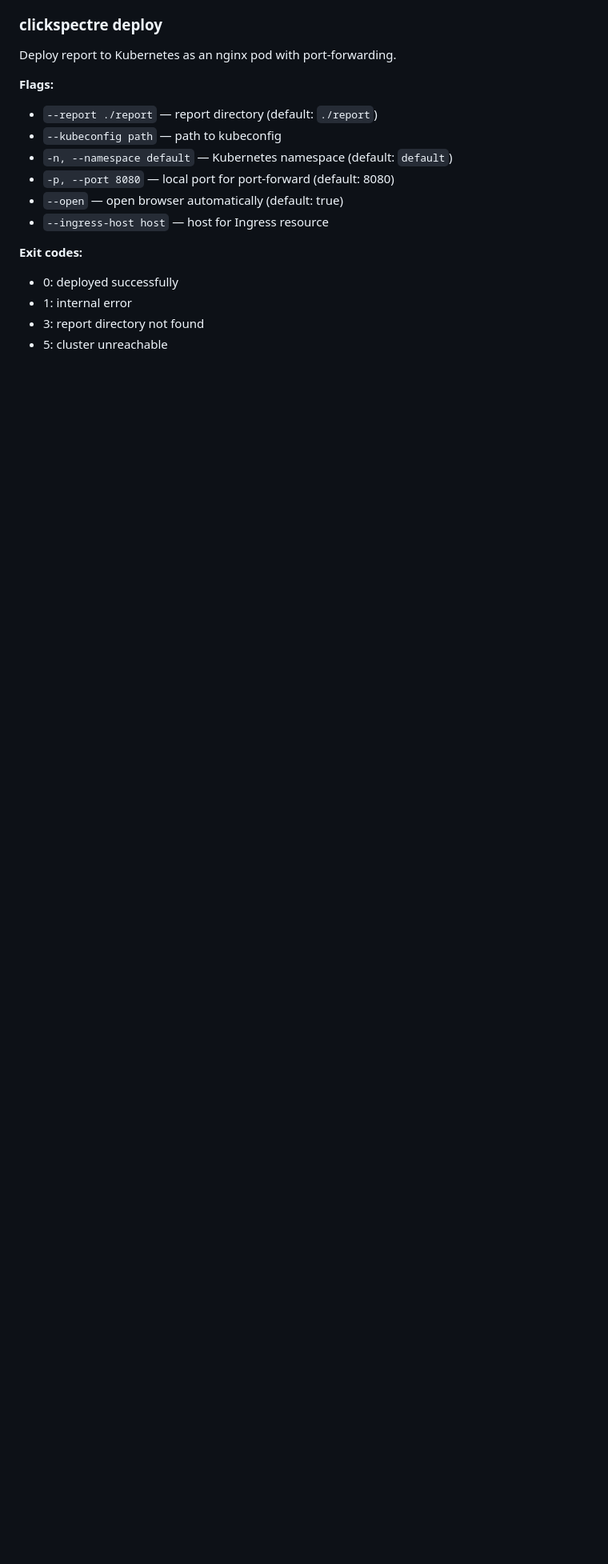
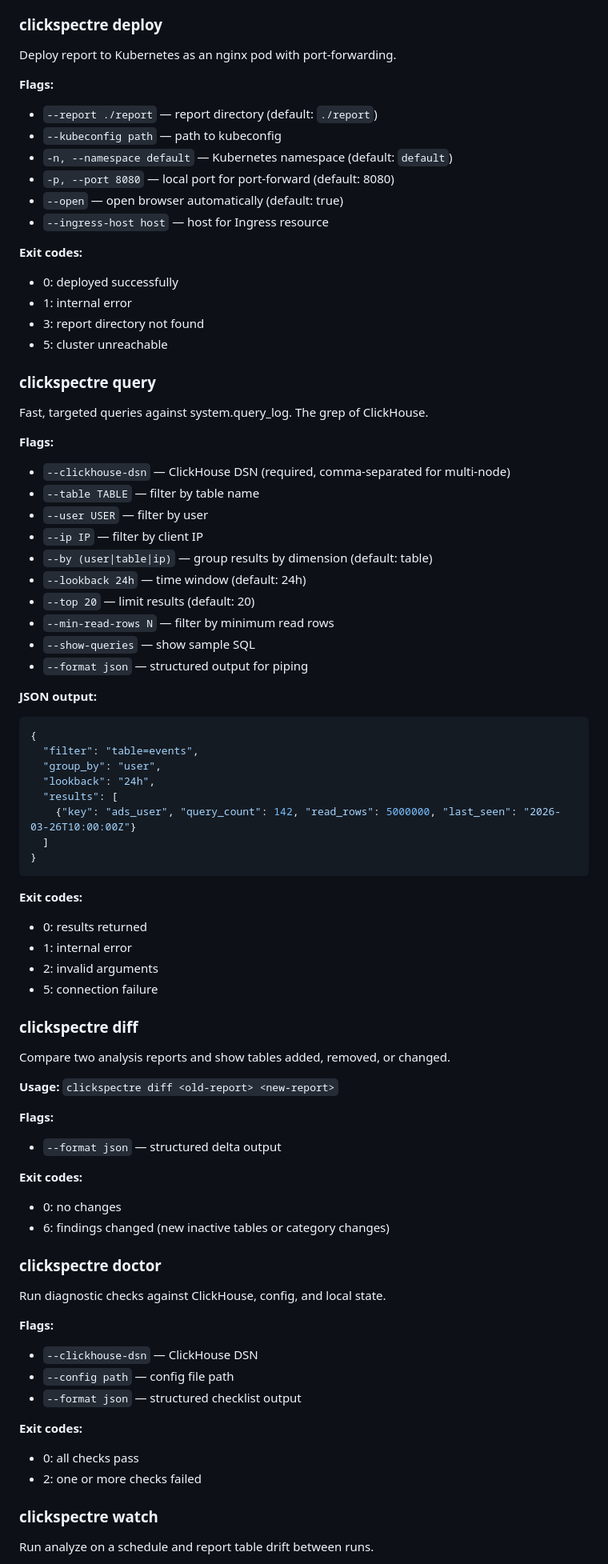
Before and after one commit to ppiankov/clickspectre, a Markdown page: docs/SKILL.md, the part around one of its changes. Shown at 80% size. Drawn GitHub-style; blank space fills up the shorter version.

Commit message:
docs: update SKILL.md with query, diff, doctor, watch commands

````diff
--- a/docs/SKILL.md
+++ b/docs/SKILL.md
@@ -156,3 +156,67 @@ Deploy report to Kubernetes as an nginx pod with port-forwarding.
 - 3: report directory not found
 - 5: cluster unreachable
 
+### clickspectre query
+
+Fast, targeted queries against system.query_log. The grep of ClickHouse.
+
+**Flags:**
+- `--clickhouse-dsn` — ClickHouse DSN (required, comma-separated for multi-node)
+- `--table TABLE` — filter by table name
+- `--user USER` — filter by user
+- `--ip IP` — filter by client IP
+- `--by (user|table|ip)` — group results by dimension (default: table)
+- `--lookback 24h` — time window (default: 24h)
+- `--top 20` — limit results (default: 20)
+- `--min-read-rows N` — filter by minimum read rows
+- `--show-queries` — show sample SQL
+- `--format json` — structured output for piping
+
+**JSON output:**
+```json
+{
+  "filter": "table=events",
+  "group_by": "user",
+  "lookback": "24h",
+  "results": [
+    {"key": "ads_user", "query_count": 142, "read_rows": 5000000, "last_seen": "2026-03-26T10:00:00Z"}
+  ]
+}
+```
+
+**Exit codes:**
+- 0: results returned
+- 1: internal error
+- 2: invalid arguments
+- 5: connection failure
+
+### clickspectre diff
+
+Compare two analysis reports and show tables added, removed, or changed.
+
+**Usage:** `clickspectre diff <old-report> <new-report>`
+
+**Flags:**
+- `--format json` — structured delta output
+
+**Exit codes:**
+- 0: no changes
+- 6: findings changed (new inactive tables or category changes)
+
+### clickspectre doctor
+
+Run diagnostic checks against ClickHouse, config, and local state.
+
+**Flags:**
+- `--clickhouse-dsn` — ClickHouse DSN
+- `--config path` — config file path
+- `--format json` — structured checklist output
+
+**Exit codes:**
+- 0: all checks pass
+- 2: one or more checks failed
+
+### clickspectre watch
+
+Run analyze on a schedule and report table drift between runs.
+
````
Also changed, not shown: other parts of docs/SKILL.md (+23 -2 lines).
